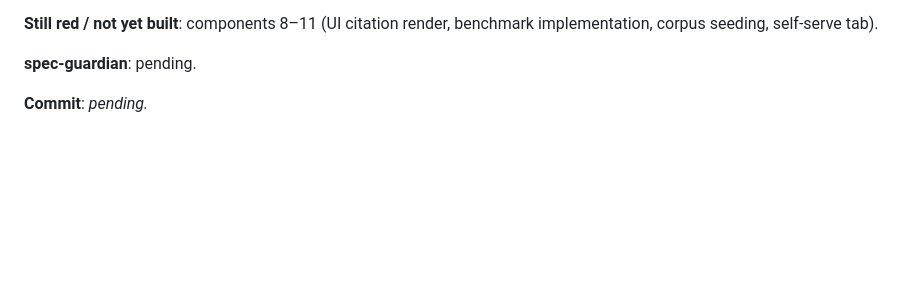
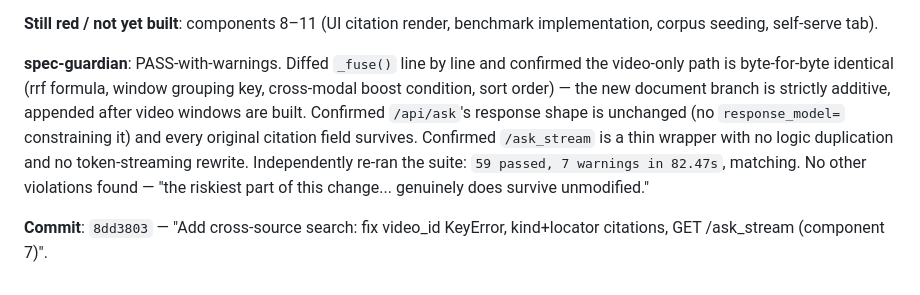
Before and after one commit to Bhardwaj-Saurabh/ScholarMomentSearch, a Markdown page: EVIDENCE.md, the part around the change. Drawn GitHub-style; blank space fills up the shorter version.

Commit message:
Record spec-guardian PASS for component 7

```diff
--- a/EVIDENCE.md
+++ b/EVIDENCE.md
@@ -601,6 +601,16 @@ number fabricated here.
 **Still red / not yet built**: components 8–11 (UI citation render, benchmark
 implementation, corpus seeding, self-serve tab).
 
-**spec-guardian**: pending.
+**spec-guardian**: PASS-with-warnings. Diffed `_fuse()` line by line and
+confirmed the video-only path is byte-for-byte identical (rrf formula, window
+grouping key, cross-modal boost condition, sort order) — the new document
+branch is strictly additive, appended after video windows are built. Confirmed
+`/api/ask`'s response shape is unchanged (no `response_model=` constraining
+it) and every original citation field survives. Confirmed `/ask_stream` is a
+thin wrapper with no logic duplication and no token-streaming rewrite.
+Independently re-ran the suite: `59 passed, 7 warnings in 82.47s`, matching.
+No other violations found — "the riskiest part of this change... genuinely
+does survive unmodified."
 
-**Commit**: _pending._
+**Commit**: `8dd3803` — "Add cross-source search: fix video_id KeyError,
+kind+locator citations, GET /ask_stream (component 7)".
```
